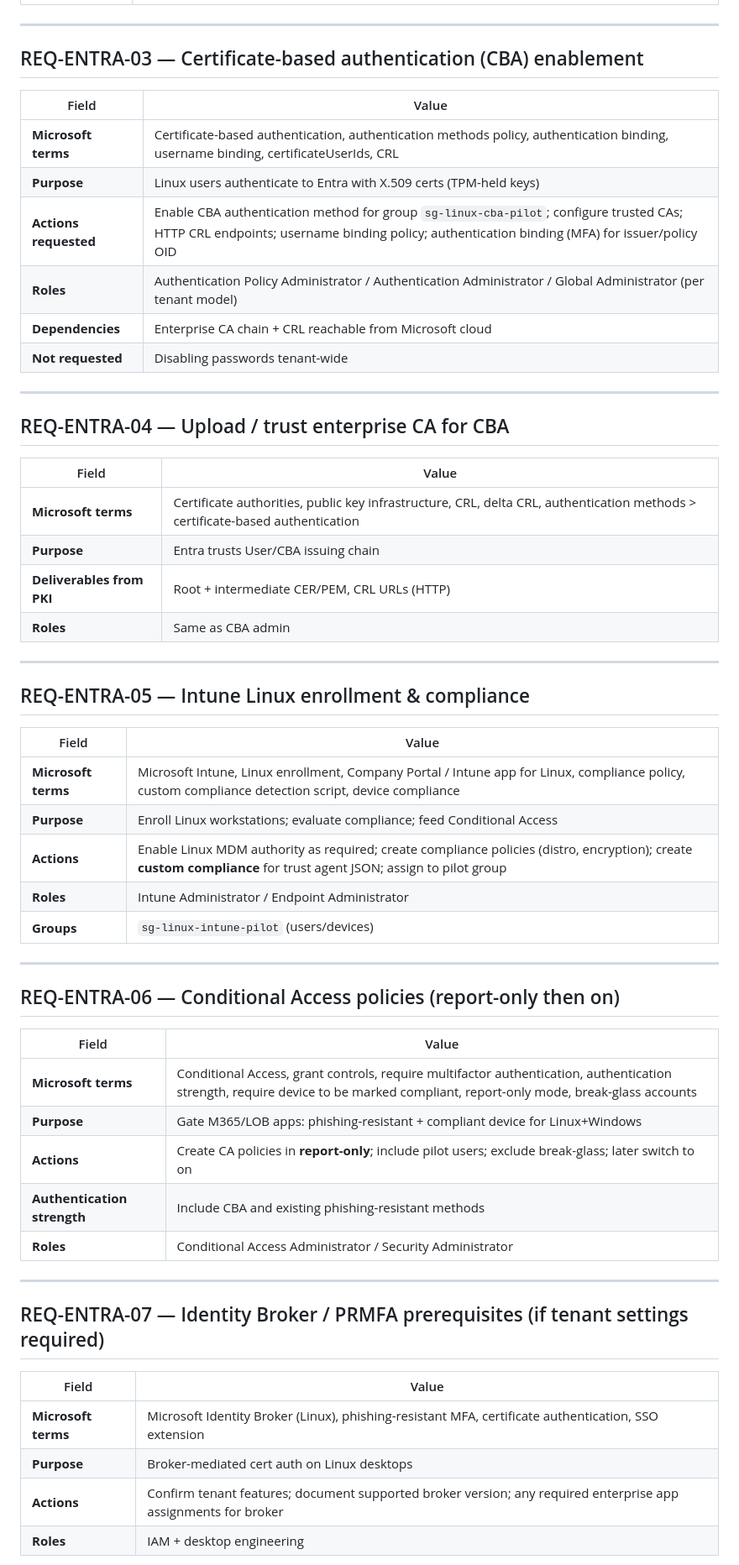
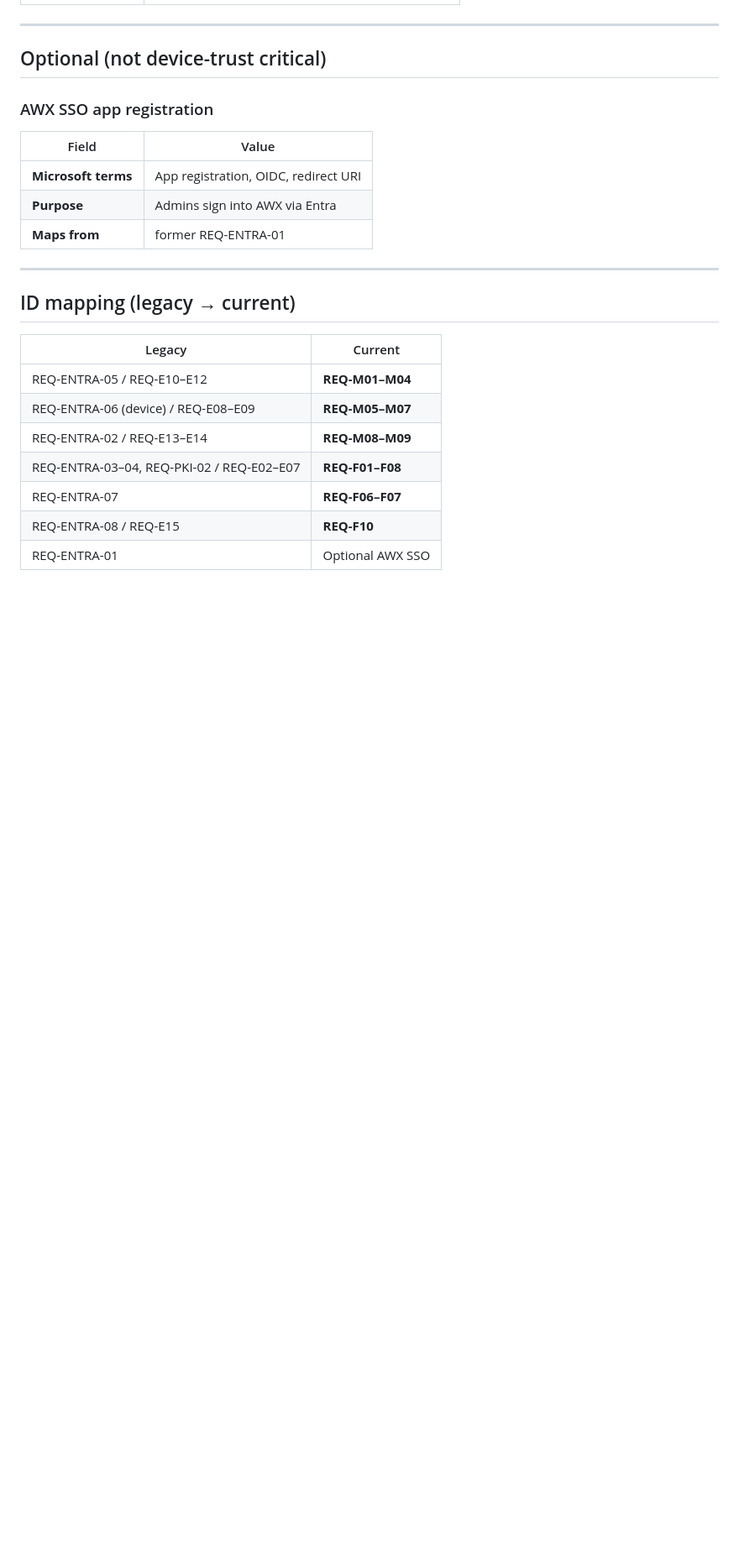
Before and after one commit to themark-net/workstation-environment, a Markdown page: docs/implementation/entra-access-requests.md, the part around one of its changes. Shown at 84% size. Rendered like a GitHub page; blank space fills up the shorter version.

```diff
--- a/docs/implementation/entra-access-requests.md
+++ b/docs/implementation/entra-access-requests.md
@@ -39,60 +140,27 @@ Use these **Microsoft-termed** request packets when you have limited Entra right
 
 ---
 
-## REQ-ENTRA-03 — Certificate-based authentication (CBA) enablement
+## Optional (not device-trust critical)
+
+### AWX SSO app registration
 
 | Field | Value |
 |-------|--------|
-| **Microsoft terms** | Certificate-based authentication, authentication methods policy, authentication binding, username binding, certificateUserIds, CRL |
-| **Purpose** | Linux users authenticate to Entra with X.509 certs (TPM-held keys) |
-| **Actions requested** | Enable CBA authentication method for group `sg-linux-cba-pilot`; configure trusted CAs; HTTP CRL endpoints; username binding policy; authentication binding (MFA) for issuer/policy OID |
-| **Roles** | Authentication Policy Administrator / Authentication Administrator / Global Administrator (per tenant model) |
-| **Dependencies** | Enterprise CA chain + CRL reachable from Microsoft cloud |
-| **Not requested** | Disabling passwords tenant-wide |
+| **Microsoft terms** | App registration, OIDC, redirect URI |
+| **Purpose** | Admins sign into AWX via Entra |
+| **Maps from** | former REQ-ENTRA-01 |
 
 ---
 
-## REQ-ENTRA-04 — Upload / trust enterprise CA for CBA
+## ID mapping (legacy → current)
 
-| Field | Value |
-|-------|--------|
-| **Microsoft terms** | Certificate authorities, public key infrastructure, CRL, delta CRL, authentication methods > certificate-based authentication |
-| **Purpose** | Entra trusts User/CBA issuing chain |
-| **Deliverables from PKI** | Root + intermediate CER/PEM, CRL URLs (HTTP) |
-| **Roles** | Same as CBA admin |
+| Legacy | Current |
+|--------|---------|
+| REQ-ENTRA-05 / REQ-E10–E12 | **REQ-M01–M04** |
+| REQ-ENTRA-06 (device) / REQ-E08–E09 | **REQ-M05–M07** |
+| REQ-ENTRA-02 / REQ-E13–E14 | **REQ-M08–M09** |
+| REQ-ENTRA-03–04, REQ-PKI-02 / REQ-E02–E07 | **REQ-F01–F08** |
+| REQ-ENTRA-07 | **REQ-F06–F07** |
+| REQ-ENTRA-08 / REQ-E15 | **REQ-F10** |
+| REQ-ENTRA-01 | Optional AWX SSO |
 
----
-
-## REQ-ENTRA-05 — Intune Linux enrollment & compliance
-
-| Field | Value |
-|-------|--------|
-| **Microsoft terms** | Microsoft Intune, Linux enrollment, Company Portal / Intune app for Linux, compliance policy, custom compliance detection script, device compliance |
-| **Purpose** | Enroll Linux workstations; evaluate compliance; feed Conditional Access |
-| **Actions** | Enable Linux MDM authority as required; create compliance policies (distro, encryption); create **custom compliance** for trust agent JSON; assign to pilot group |
-| **Roles** | Intune Administrator / Endpoint Administrator |
-| **Groups** | `sg-linux-intune-pilot` (users/devices) |
-
----
-
-## REQ-ENTRA-06 — Conditional Access policies (report-only then on)
-
-| Field | Value |
-|-------|--------|
-| **Microsoft terms** | Conditional Access, grant controls, require multifactor authentication, authentication strength, require device to be marked compliant, report-only mode, break-glass accounts |
-| **Purpose** | Gate M365/LOB apps: phishing-resistant + compliant device for Linux+Windows |
-| **Actions** | Create CA policies in **report-only**; include pilot users; exclude break-glass; later switch to on |
-| **Authentication strength** | Include CBA and existing phishing-resistant methods |
-| **Roles** | Conditional Access Administrator / Security Administrator |
-
----
-
-## REQ-ENTRA-07 — Identity Broker / PRMFA prerequisites (if tenant settings required)
-
-| Field | Value |
-|-------|--------|
-| **Microsoft terms** | Microsoft Identity Broker (Linux), phishing-resistant MFA, certificate authentication, SSO extension |
-| **Purpose** | Broker-mediated cert auth on Linux desktops |
-| **Actions** | Confirm tenant features; document supported broker version; any required enterprise app assignments for broker |
-| **Roles** | IAM + desktop engineering |
-
```
Also changed, not shown: other parts of docs/implementation/entra-access-requests.md (+121 -71 lines).
